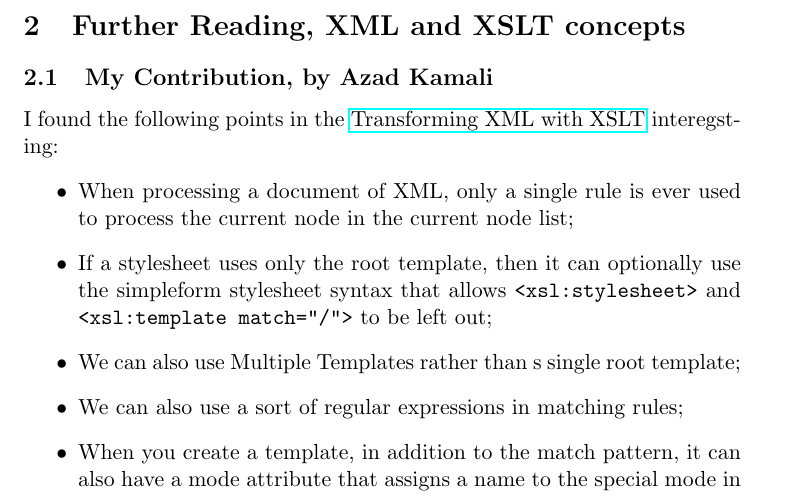
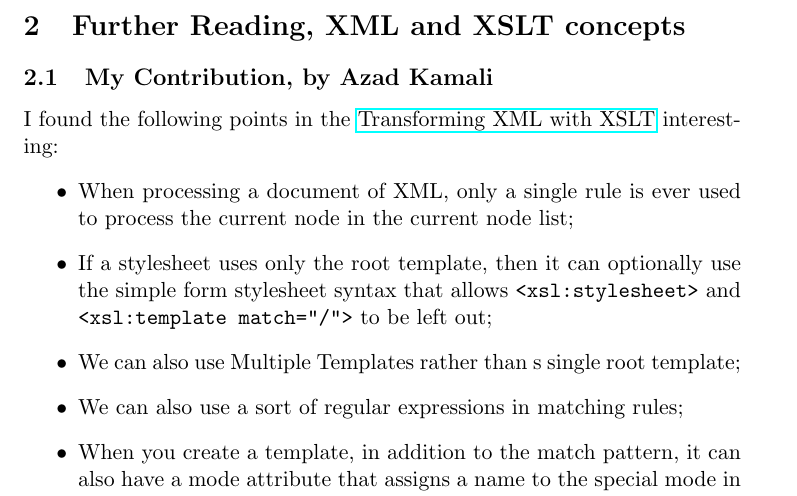
Before and after one commit to c3c/sne-es-latex, a LaTeX document (freading.tex, which reads azad.tex): part of page 6 of 15, cut so that both start at the same text. Compiled offline with pdfLaTeX.

Commit message:
Spellcheck azad.tex

```diff
--- a/azad.tex
+++ b/azad.tex
@@ -9,10 +9,10 @@
 \section{Further Reading, XML and XSLT concepts}
 \label{sect:azad}
 \subsection{My Contribution, by Azad Kamali}
-	I found the following points in the \href{http://oreilly.com/catalog/orxmlapp/chapter/ch07.pdf}{Transforming XML with XSLT} interegsting:
+	I found the following points in the \href{http://oreilly.com/catalog/orxmlapp/chapter/ch07.pdf}{Transforming XML with XSLT} interesting:
         \begin{itemize}
 		\item When processing a document of XML, only a single rule is ever used to process the current node in the current node list;
-		\item If a stylesheet uses only the root template, then it can optionally use the simpleform stylesheet syntax that allows \verb~<xsl:stylesheet>~ and \verb~<xsl:template match="/">~ to be left out;
+		\item If a stylesheet uses only the root template, then it can optionally use the simple form stylesheet syntax that allows \verb~<xsl:stylesheet>~ and \verb~<xsl:template match="/">~ to be left out;
 		\item We can also use Multiple Templates rather than s single root template;
 		\item We can also use a sort of regular expressions in matching rules;
 		\item When you create a template, in addition to the match pattern, it can also have a mode attribute that assigns a name to the special mode in which you want to invoke the template;
```
